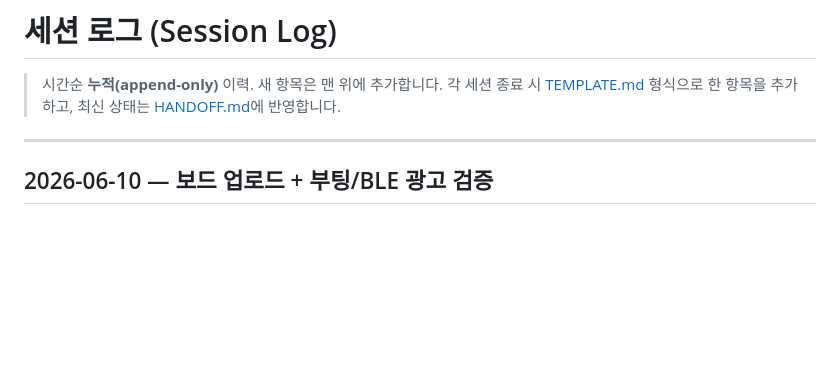
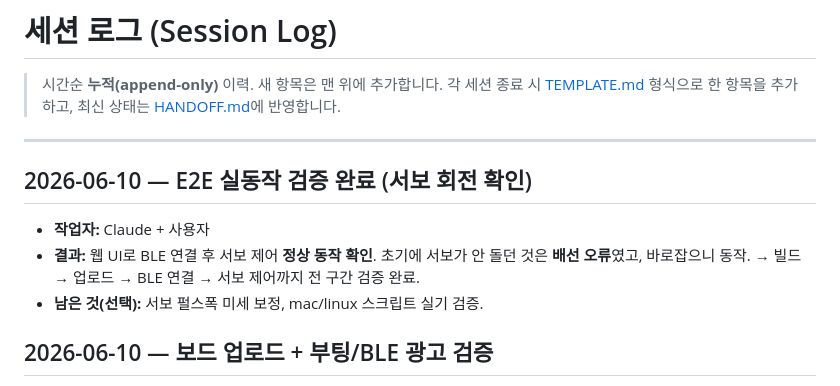
Before and after one commit to elecage/ESP32_BLE_Servo, a Markdown page: docs/SESSION_LOG.md, the part around the change. GitHub-like rendering; blank space fills up the shorter version.

```diff
--- a/docs/SESSION_LOG.md
+++ b/docs/SESSION_LOG.md
@@ -5,6 +5,13 @@
 > 최신 상태는 [HANDOFF.md](HANDOFF.md)에 반영합니다.
 
 ---
+
+## 2026-06-10 — E2E 실동작 검증 완료 (서보 회전 확인)
+- **작업자:** Claude + 사용자
+- **결과:** 웹 UI로 BLE 연결 후 서보 제어 **정상 동작 확인**.
+  초기에 서보가 안 돌던 것은 **배선 오류**였고, 바로잡으니 동작.
+  → 빌드 → 업로드 → BLE 연결 → 서보 제어까지 전 구간 검증 완료.
+- **남은 것(선택):** 서보 펄스폭 미세 보정, mac/linux 스크립트 실기 검증.
 
 ## 2026-06-10 — 보드 업로드 + 부팅/BLE 광고 검증
 - **작업자:** Claude
```
Also changed, not shown: docs/HANDOFF.md (+10 -9 lines).
